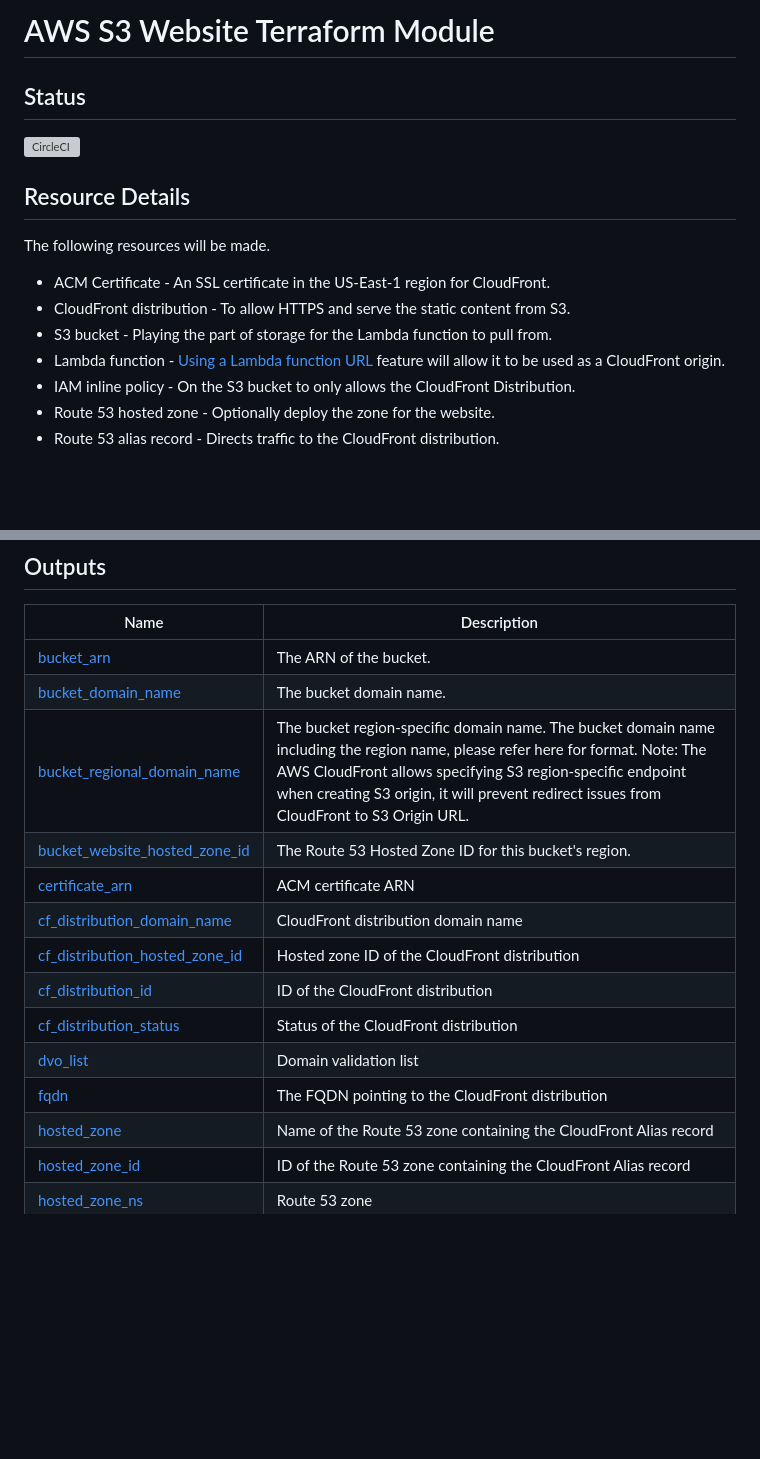
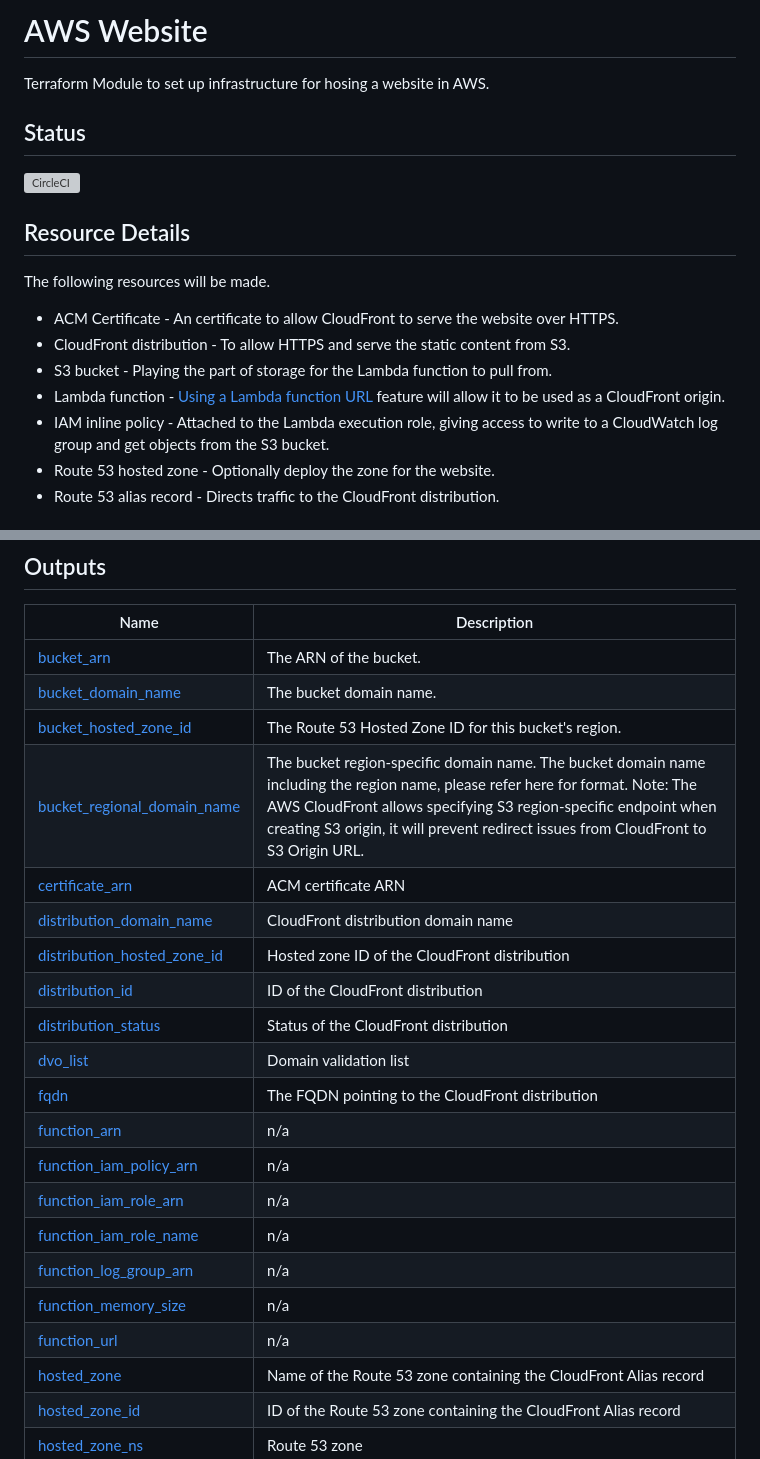
Before and after one commit to kohirens/aws-tf-s3-website, a Markdown page: README.md, 2 parts joined by grey strips. GitHub-like rendering; blank space fills up the shorter version; grey boxes are pictures that could not be loaded.

Commit message:
doc: Updated Main README
Updated to remove outdated information and updated the terraform
documentation.

```diff
--- a/README.md
+++ b/README.md
@@ -1,4 +1,6 @@
-# AWS S3 Website Terraform Module
+# AWS Website
+
+Terraform Module to set up infrastructure for hosing a website in AWS.
 
 ## Status
 
@@ -8,13 +10,14 @@
 
 The following resources will be made.
 
-* ACM Certificate - An SSL certificate in the US-East-1 region for CloudFront.
+* ACM Certificate - An certificate to allow CloudFront to serve the website
+  over HTTPS.
 * CloudFront distribution - To allow HTTPS and serve the static content from S3.
 * S3 bucket - Playing the part of storage for the Lambda function to pull from.
 * Lambda function - [Using a Lambda function URL] feature will allow it to be
   used as a CloudFront origin.
-* IAM inline policy - On the S3 bucket to only allows the CloudFront
-  Distribution.
+* IAM inline policy - Attached to the Lambda execution role, giving access to
+  write to a CloudWatch log group and get objects from the S3 bucket.
 * Route 53 hosted zone - Optionally deploy the zone for the website.
 * Route 53 alias record - Directs traffic to the CloudFront distribution.
 
@@ -147,15 +152,22 @@ No requirements.
 |------|-------------|
 | <a name="output_bucket_arn"></a> [bucket\_arn](#output\_bucket\_arn) | The ARN of the bucket. |
 | <a name="output_bucket_domain_name"></a> [bucket\_domain\_name](#output\_bucket\_domain\_name) | The bucket domain name. |
+| <a name="output_bucket_hosted_zone_id"></a> [bucket\_hosted\_zone\_id](#output\_bucket\_hosted\_zone\_id) | The Route 53 Hosted Zone ID for this bucket's region. |
 | <a name="output_bucket_regional_domain_name"></a> [bucket\_regional\_domain\_name](#output\_bucket\_regional\_domain\_name) | The bucket region-specific domain name. The bucket domain name including the region name, please refer here for format. Note: The AWS CloudFront allows specifying S3 region-specific endpoint when creating S3 origin, it will prevent redirect issues from CloudFront to S3 Origin URL. |
-| <a name="output_bucket_website_hosted_zone_id"></a> [bucket\_website\_hosted\_zone\_id](#output\_bucket\_website\_hosted\_zone\_id) | The Route 53 Hosted Zone ID for this bucket's region. |
 | <a name="output_certificate_arn"></a> [certificate\_arn](#output\_certificate\_arn) | ACM certificate ARN |
-| <a name="output_cf_distribution_domain_name"></a> [cf\_distribution\_domain\_name](#output\_cf\_distribution\_domain\_name) | CloudFront distribution domain name |
-| <a name="output_cf_distribution_hosted_zone_id"></a> [cf\_distribution\_hosted\_zone\_id](#output\_cf\_distribution\_hosted\_zone\_id) | Hosted zone ID of the CloudFront distribution |
-| <a name="output_cf_distribution_id"></a> [cf\_distribution\_id](#output\_cf\_distribution\_id) | ID of the CloudFront distribution |
-| <a name="output_cf_distribution_status"></a> [cf\_distribution\_status](#output\_cf\_distribution\_status) | Status of the CloudFront distribution |
+| <a name="output_distribution_domain_name"></a> [distribution\_domain\_name](#output\_distribution\_domain\_name) | CloudFront distribution domain name |
+| <a name="output_distribution_hosted_zone_id"></a> [distribution\_hosted\_zone\_id](#output\_distribution\_hosted\_zone\_id) | Hosted zone ID of the CloudFront distribution |
+| <a name="output_distribution_id"></a> [distribution\_id](#output\_distribution\_id) | ID of the CloudFront distribution |
+| <a name="output_distribution_status"></a> [distribution\_status](#output\_distribution\_status) | Status of the CloudFront distribution |
 | <a name="output_dvo_list"></a> [dvo\_list](#output\_dvo\_list) | Domain validation list |
 | <a name="output_fqdn"></a> [fqdn](#output\_fqdn) | The FQDN pointing to the CloudFront distribution |
+| <a name="output_function_arn"></a> [function\_arn](#output\_function\_arn) | n/a |
+| <a name="output_function_iam_policy_arn"></a> [function\_iam\_policy\_arn](#output\_function\_iam\_policy\_arn) | n/a |
+| <a name="output_function_iam_role_arn"></a> [function\_iam\_role\_arn](#output\_function\_iam\_role\_arn) | n/a |
+| <a name="output_function_iam_role_name"></a> [function\_iam\_role\_name](#output\_function\_iam\_role\_name) | n/a |
+| <a name="output_function_log_group_arn"></a> [function\_log\_group\_arn](#output\_function\_log\_group\_arn) | n/a |
+| <a name="output_function_memory_size"></a> [function\_memory\_size](#output\_function\_memory\_size) | n/a |
+| <a name="output_function_url"></a> [function\_url](#output\_function\_url) | n/a |
 | <a name="output_hosted_zone"></a> [hosted\_zone](#output\_hosted\_zone) | Name of the Route 53 zone containing the CloudFront Alias record |
 | <a name="output_hosted_zone_id"></a> [hosted\_zone\_id](#output\_hosted\_zone\_id) | ID of the Route 53 zone containing the CloudFront Alias record |
 | <a name="output_hosted_zone_ns"></a> [hosted\_zone\_ns](#output\_hosted\_zone\_ns) | Route 53 zone |
```
Also changed, not shown: other parts of README.md (+10 -8 lines).
